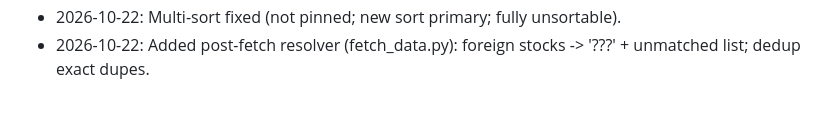
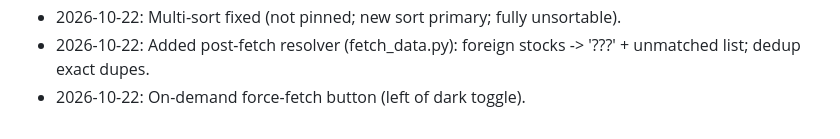
Before and after one commit to mrshishirr/stocks-cert, a Markdown page: PLAN.md, the part around the change. Drawn GitHub-style.

Commit message:
docs: plan update for force-fetch button

```diff
--- a/PLAN.md
+++ b/PLAN.md
@@ -101,3 +101,4 @@ stocks-cert/
 - 2026-10-22: Multi-sort columns with priority order and clear-sort.
 - 2026-10-22: Multi-sort fixed (not pinned; new sort primary; fully unsortable).
 - 2026-10-22: Added post-fetch resolver (fetch_data.py): foreign stocks -> '???' + unmatched list; dedup exact dupes.
+- 2026-10-22: On-demand force-fetch button (left of dark toggle).
```
